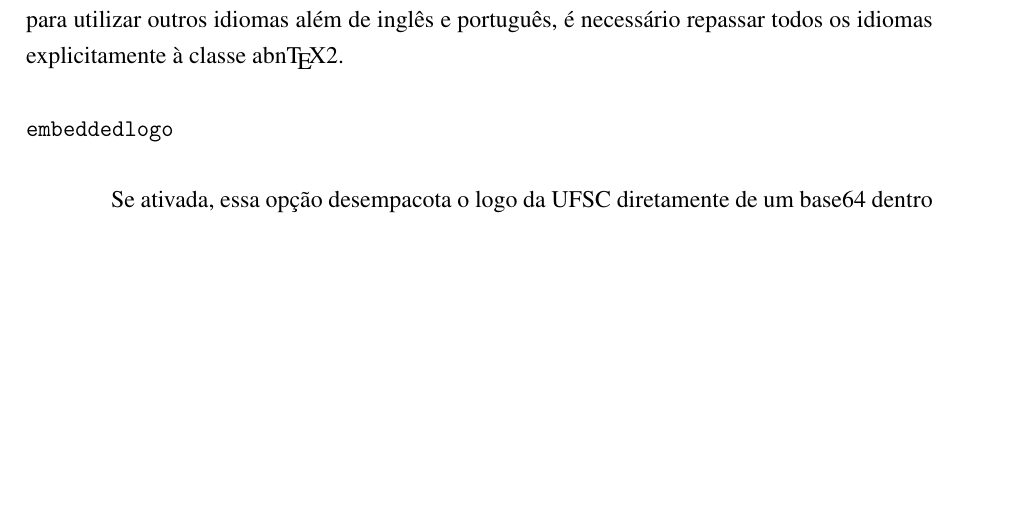
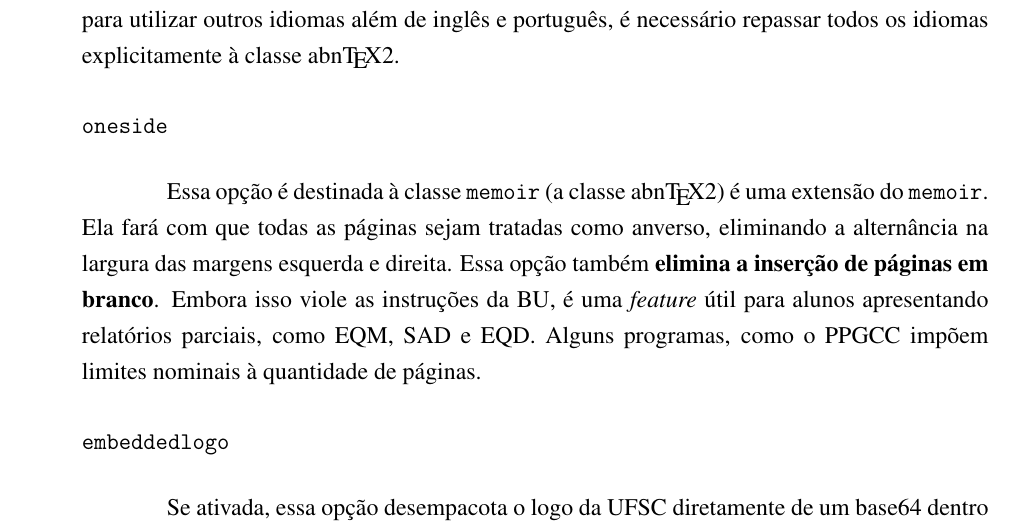
Before and after one commit to alexishuf/ufsc-thesis-rn46-2019, a LaTeX thesis (doc/userguide.tex): part of page 17 of 25, cut so that both start at the same text, the shorter picture padded with empty space. The pictures show the PDF file doc/userguide.pdf that the author committed with the source.

Commit message:
suporte a [oneside]

```diff
--- a/doc/userguide.tex
+++ b/doc/userguide.tex
@@ -297,6 +297,14 @@ relacionados a BU e a UFSC permanecem em português.
 português do Brasil. Entretanto, note que para utilizar outros idiomas além de
 inglês e português, é necessário repassar todos os idiomas explicitamente à
 classe \abnTeX.
+
+\paragraph*{\texttt{oneside}} Essa opção é destinada à classe \texttt{memoir} (a
+classe \abnTeX) é uma extensão do \texttt{memoir}. Ela fará com que todas as
+páginas sejam tratadas como anverso, eliminando a alternância na largura das
+margens esquerda e direita. Essa opção também \textbf{elimina a inserção de
+  páginas em branco}. Embora isso viole as instruções da BU, é uma \emph{feature} útil
+para alunos apresentando relatórios parciais, como EQM, SAD e EQD. Alguns
+programas, como o PPGCC impõem limites nominais à quantidade de páginas.
 
 \paragraph*{\texttt{embeddedlogo}} Se ativada, essa opção desempacota o logo da
 UFSC diretamente de um base64 dentro do arquivo \texttt{.cls}. Isso permite que
```
Also changed, not shown: ufsc-thesis-rn46-2019.cls (+22 -1 lines), doc/userguide.pdf, doc/userguide.tex (4 more changed lines).
